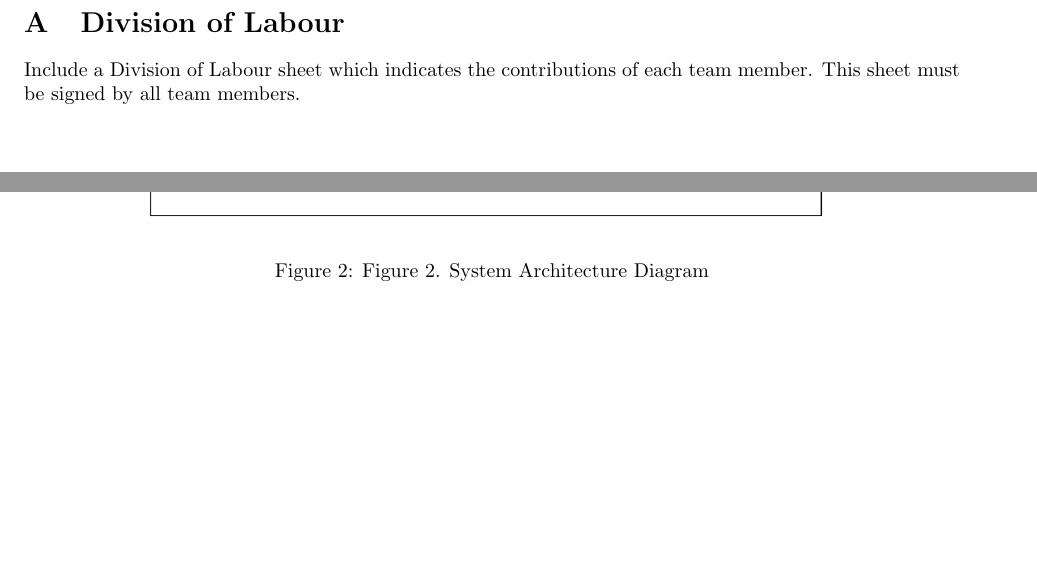
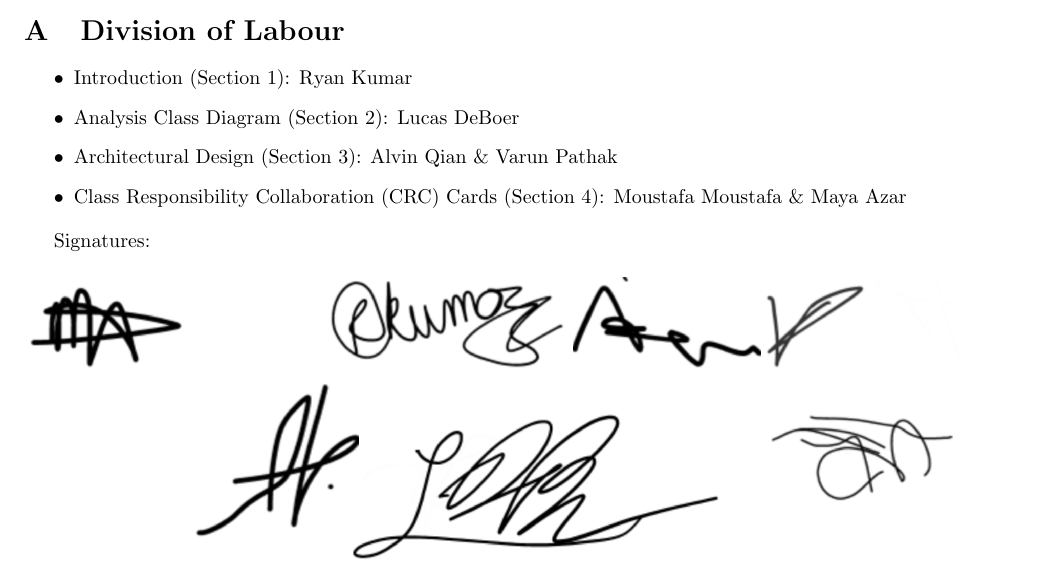
Before and after one commit to v5run/SoleMate, a LaTeX document (SE3A04_D2_Template.tex): two parts of pages 7 and 8 of 8 before the commit and part of page 8 of 8 after it, the two joined at a grey line, cut so that both start at the same text, the shorter picture padded with empty space. Compiled offline with pdfLaTeX.

Commit message:
updated format for D2

```diff
--- a/SE3A04_D2_Template.tex
+++ b/SE3A04_D2_Template.tex
@@ -24,8 +24,8 @@
 
 % Title Details
 %------------------------------------------------------------------------------
-\title{Deliverable \#2 Template}
-\author{SE 3A04: Software Design II -- Large System Design}
+\title{Deliverable \#2}
+\author{SE 3A04: Software Design III -- Large System Design}
 \date{}
 %------------------------------------------------------------------------------
 
@@ -119,10 +119,10 @@ SoleMate utilizes a Blackboard Architecture integrated with a Repository Style D
 The Repository Architecture complements the Blackboard system by ensuring structured and persistent data storage. The SSD Database serves as the repository for storing identified shoes, historical searches, and expert ratings, while the Account Shoes Database and Account Database manage user-related data, such as past searches, stored shoe collections, and authentication details. This repository-style approach allows different subsystems to access data concurrently, ensuring efficient retrieval and updates without conflicts. By combining real-time collaborative processing with structured data management, SoleMate ensures both adaptability and long-term reliability in handling sneaker identification and user interaction. \par
 The Blackboard Architecture was chosen because it provides a collaborative problem-solving environment, where different expert modules can iteratively refine identification accuracy. This design is well-suited for SoleMate, as shoe recognition requires integrating various techniques, such as AI models, database lookups, and image recognition. The Repository Architecture was selected to efficiently manage large datasets, ensuring seamless access to stored information while allowing the system to scale as more users and shoe data are added. Together, these architectures provide a flexible, scalable, and data-driven solution for SoleMate’s sneaker identification platform. \par
 
-\begin{figure}[h]
+\begin{figure}[H]
     \centering
     \includegraphics[width=\textwidth]{archdiagram.png}
-    \caption{Figure 2. System Architecture Diagram}
+    \caption{System Architecture Diagram}
 \end{figure}
 
 Several alternative architectural styles were considered but ultimately discarded. The Model-View-Controller (MVC) Architecture was initially evaluated, but it was not ideal for SoleMate, as the system prioritizes data-driven processing and expert collaboration over UI management. The Pipe and Filter Architecture was also considered but was eliminated because it enforces a sequential flow of data, which does not align with SoleMate’s iterative expert-based approach to identification. Lastly, the Batch Sequential Architecture was rejected due to its reliance on processing data in predefined batches, as SoleMate requires real-time responses for shoe identification requests. By combining Blackboard and Repository Architecture, SoleMate successfully integrates adaptive intelligence with structured data storage, creating an optimal solution for sneaker identification and management.
@@ -490,7 +490,19 @@ The repository-style architecture is evident in how SoleMate manages persistent
 \section{Division of Labour}
 \label{sec:division_of_labour}
 % Begin Section
-Include a Division of Labour sheet which indicates the contributions of each team member. This sheet must be signed by all team members.
+
+\begin{itemize}
+    \item Introduction (Section 1): Ryan Kumar
+    \item Analysis Class Diagram (Section 2): Lucas DeBoer
+    \item Architectural Design (Section 3): Alvin Qian \& Varun Pathak
+    \item Class Responsibility Collaboration (CRC) Cards (Section 4): Moustafa Moustafa \& Maya Azar
+\end{itemize}
+
+Signatures:
+\begin{figure}[H]
+	\centering
+	\includegraphics[width = \textwidth]{Signatures.png}
+\end{figure}
 % End Section
 
 
```
Also changed, not shown: SE3A04_D2_Template.pdf, Signatures.png (added), SE3A04_D2_Template.tex (2 more changed lines), 5 other files.
